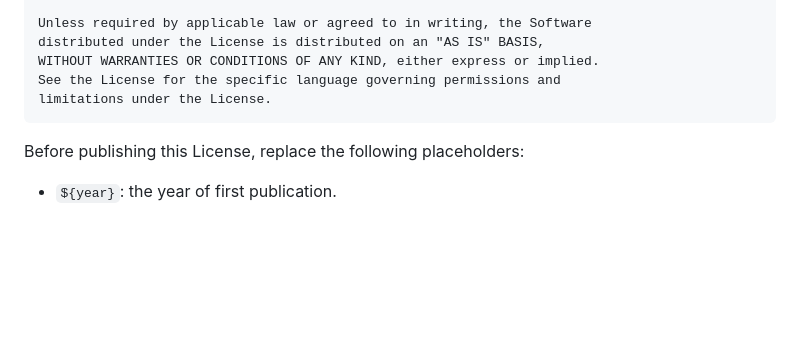
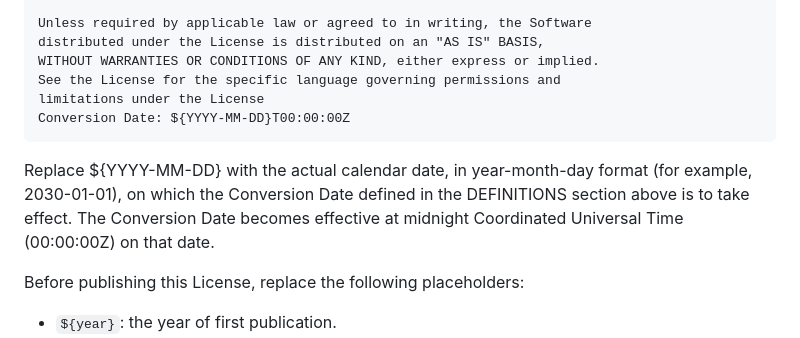
Before and after one commit to subham8907/OCI-LICENSE, a Markdown page: license.md, the part around the change. Drawn GitHub-style; blank space fills up the shorter version.

````diff
--- a/license.md
+++ b/license.md
@@ -269,8 +269,10 @@ Unless required by applicable law or agreed to in writing, the Software
 distributed under the License is distributed on an "AS IS" BASIS,
 WITHOUT WARRANTIES OR CONDITIONS OF ANY KIND, either express or implied.
 See the License for the specific language governing permissions and
-limitations under the License.
+limitations under the License
+Conversion Date: ${YYYY-MM-DD}T00:00:00Z
 ```
+Replace ${YYYY-MM-DD} with the actual calendar date, in year-month-day format (for example, 2030-01-01), on which the Conversion Date defined in the DEFINITIONS section above is to take effect. The Conversion Date becomes effective at midnight Coordinated Universal Time (00:00:00Z) on that date.
 
 Before publishing this License, replace the following placeholders:
 
````
